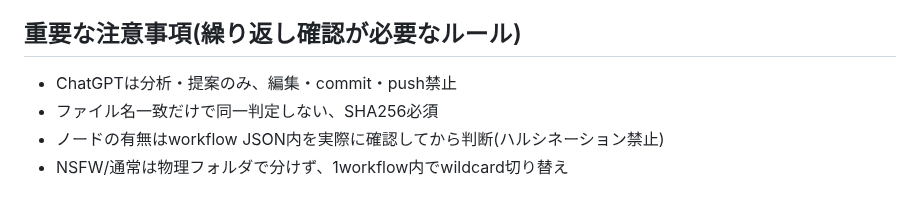
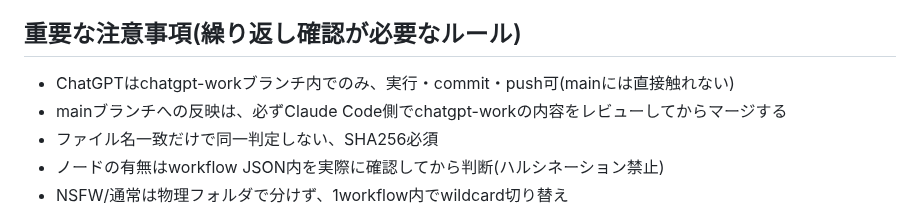
Before and after one commit to popchami/comfyui-mobile-system, a Markdown page: docs/HANDOFF.md, the part around the change. Drawn GitHub-style.

Commit message:
Fix outdated ChatGPT restriction rule in HANDOFF.md
「ChatGPTは編集・commit・push禁止」は旧ルール。chatgpt-work
ブランチ隔離運用の導入に伴い、ChatGPTはchatgpt-work内でのみ
実行・commit・push可、mainへの反映はClaude Codeレビュー後の
マージのみとする現行ルールに修正。

```diff
--- a/docs/HANDOFF.md
+++ b/docs/HANDOFF.md
@@ -31,7 +31,8 @@
   元ZIPの再アップロードが必要。緊急度低、ComfyUI動作確認が優先
 
 ## 重要な注意事項(繰り返し確認が必要なルール)
-- ChatGPTは分析・提案のみ、編集・commit・push禁止
+- ChatGPTはchatgpt-workブランチ内でのみ、実行・commit・push可(mainには直接触れない)
+- mainブランチへの反映は、必ずClaude Code側でchatgpt-workの内容をレビューしてからマージする
 - ファイル名一致だけで同一判定しない、SHA256必須
 - ノードの有無はworkflow JSON内を実際に確認してから判断(ハルシネーション禁止)
 - NSFW/通常は物理フォルダで分けず、1workflow内でwildcard切り替え
```
